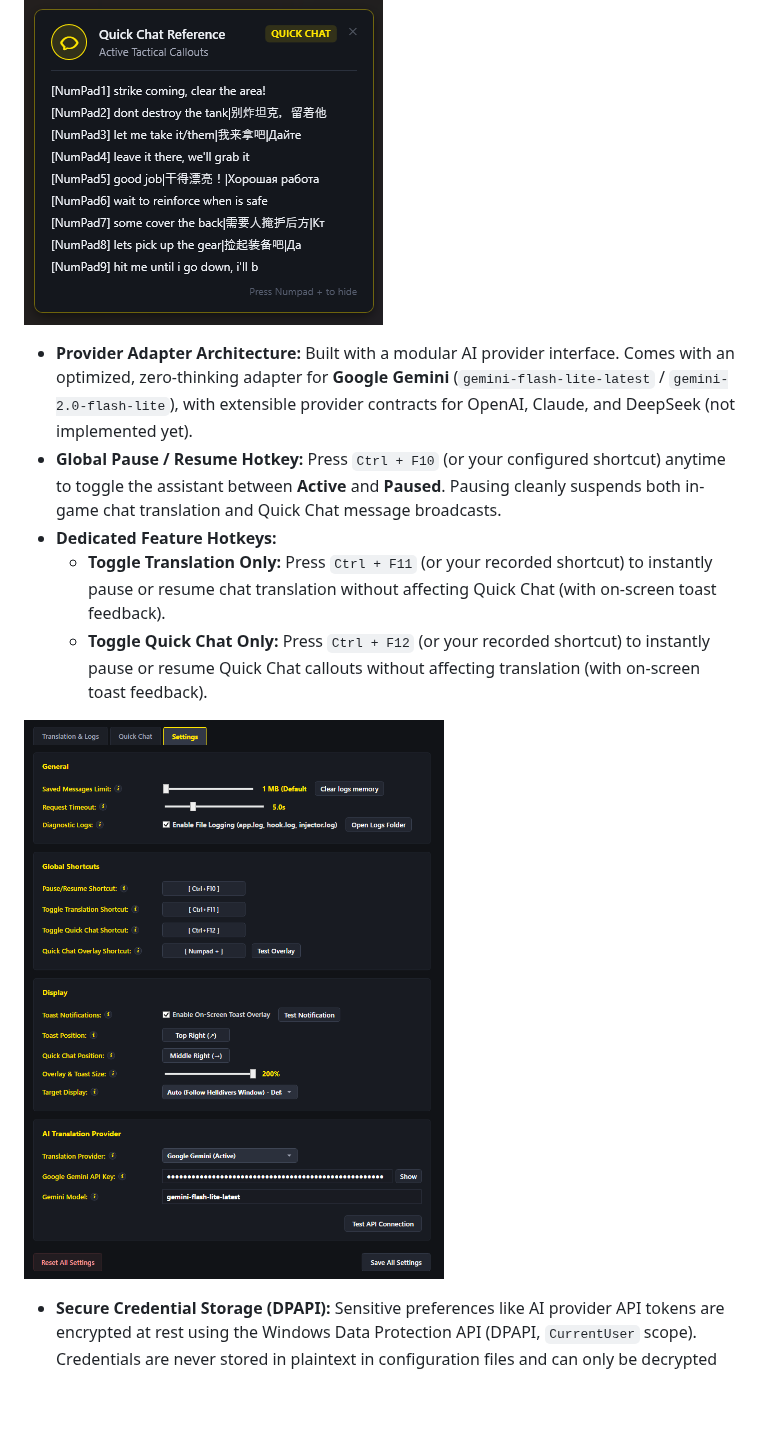
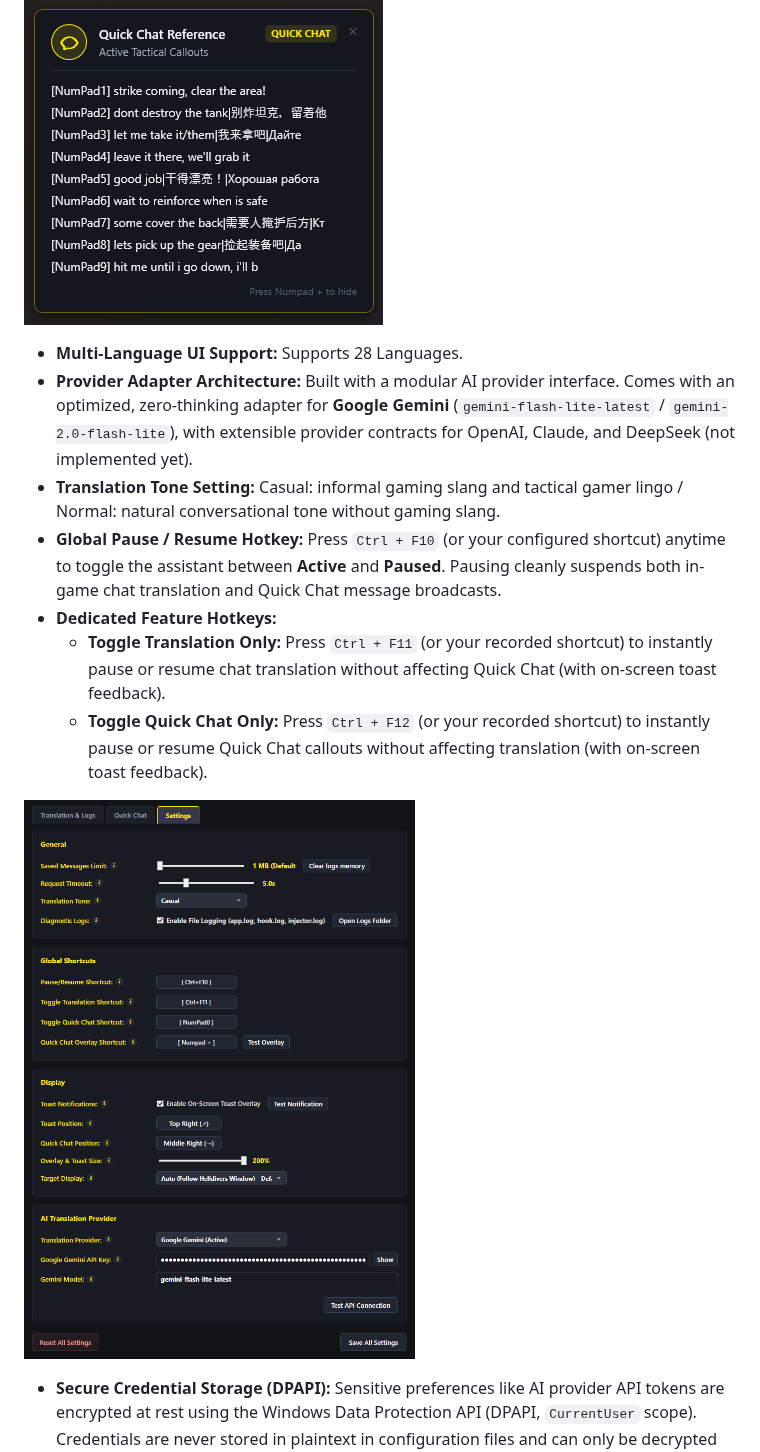
Before and after one commit to difinim/helldivers1-babel, a Markdown page: README.md, the part around one of its changes. GitHub-like rendering; pictures changed too: docs/settings.png; blank space fills up the shorter version.

```diff
--- a/README.md
+++ b/README.md
@@ -49,7 +50,9 @@
 
 ![Quick Chat overlay](docs/overlay.png)
 
+- **Multi-Language UI Support:** Supports 28 Languages.
 - **Provider Adapter Architecture:** Built with a modular AI provider interface. Comes with an optimized, zero-thinking adapter for **Google Gemini** (`gemini-flash-lite-latest` / `gemini-2.0-flash-lite`), with extensible provider contracts for OpenAI, Claude, and DeepSeek (not implemented yet).
+- **Translation Tone Setting:** Casual: informal gaming slang and tactical gamer lingo / Normal: natural conversational tone without gaming slang.
 - **Global Pause / Resume Hotkey:** Press `Ctrl + F10` (or your configured shortcut) anytime to toggle the assistant between **Active** and **Paused**. Pausing cleanly suspends both in-game chat translation and Quick Chat message broadcasts.
 - **Dedicated Feature Hotkeys:**
   - **Toggle Translation Only:** Press `Ctrl + F11` (or your recorded shortcut) to instantly pause or resume chat translation without affecting Quick Chat (with on-screen toast feedback).
```
Also changed, not shown: other parts of README.md (+1 -0 lines), docs/quick-chat.png, docs/screenshot.png.
